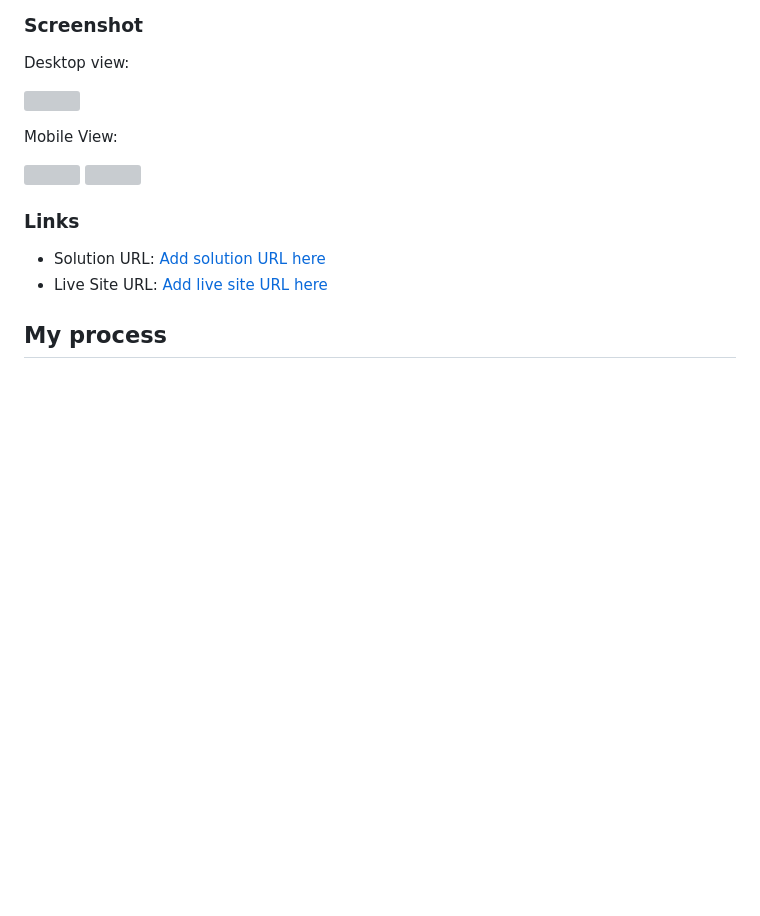
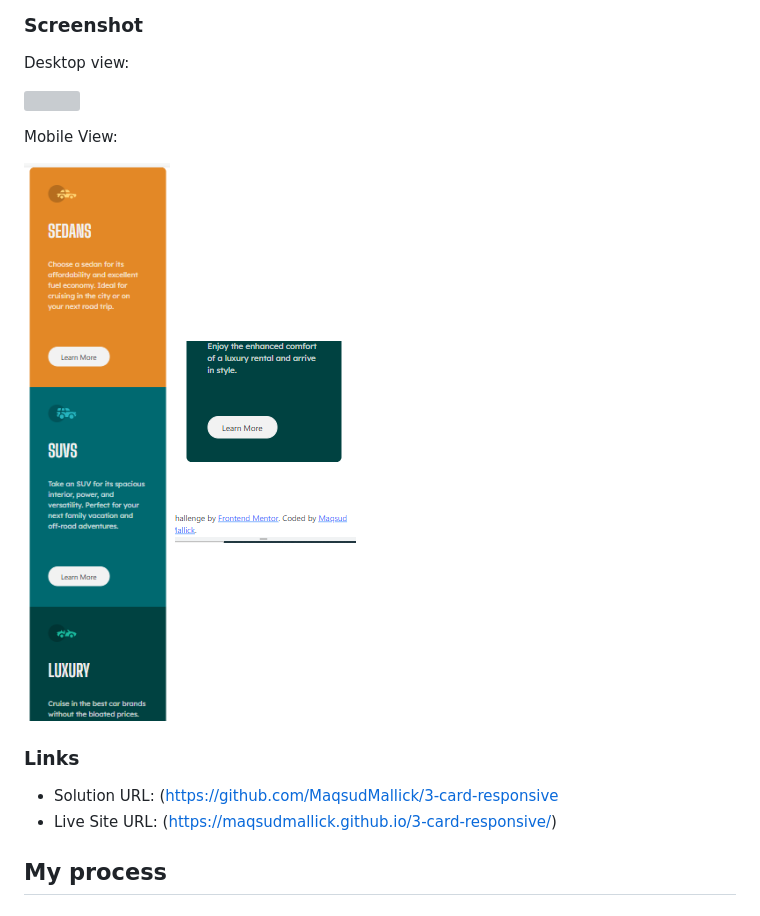
Before and after one commit to MaqsudMallick/3-card-responsive, a Markdown page: README.md, the part around the change printed below. GitHub-like rendering; pictures changed too: screenshot-mobile-375px-2.jpg (added), screenshot-mobile-375px.jpg (added); blank space fills up the shorter version; grey boxes are pictures that could not be loaded.

```diff
--- a/README.md
+++ b/README.md
@@ -34,14 +34,14 @@ Desktop view:
 
 Mobile View:
 
-![](screenshot-mobile-375px.png)
-![](screenshot-mobile-375px-2.png)
+![](screenshot-mobile-375px.jpg)
+![](screenshot-mobile-375px-2.jpg)
 
 
 ### Links
 
-- Solution URL: [Add solution URL here](https://your-solution-url.com)
-- Live Site URL: [Add live site URL here](https://your-live-site-url.com)
+- Solution URL: (https://github.com/MaqsudMallick/3-card-responsive
+- Live Site URL: (https://maqsudmallick.github.io/3-card-responsive/)
 
 ## My process
 
```
Also changed, not shown: other parts of README.md (+1 -1 lines), screenshot-desktop-1440px.jpg (added).
